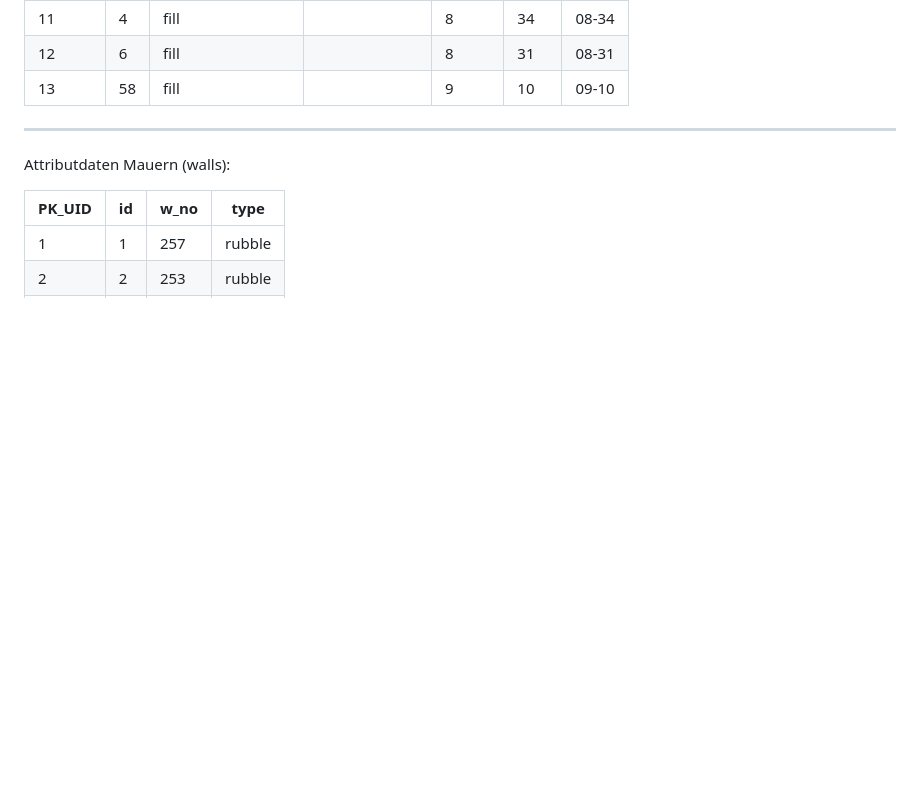
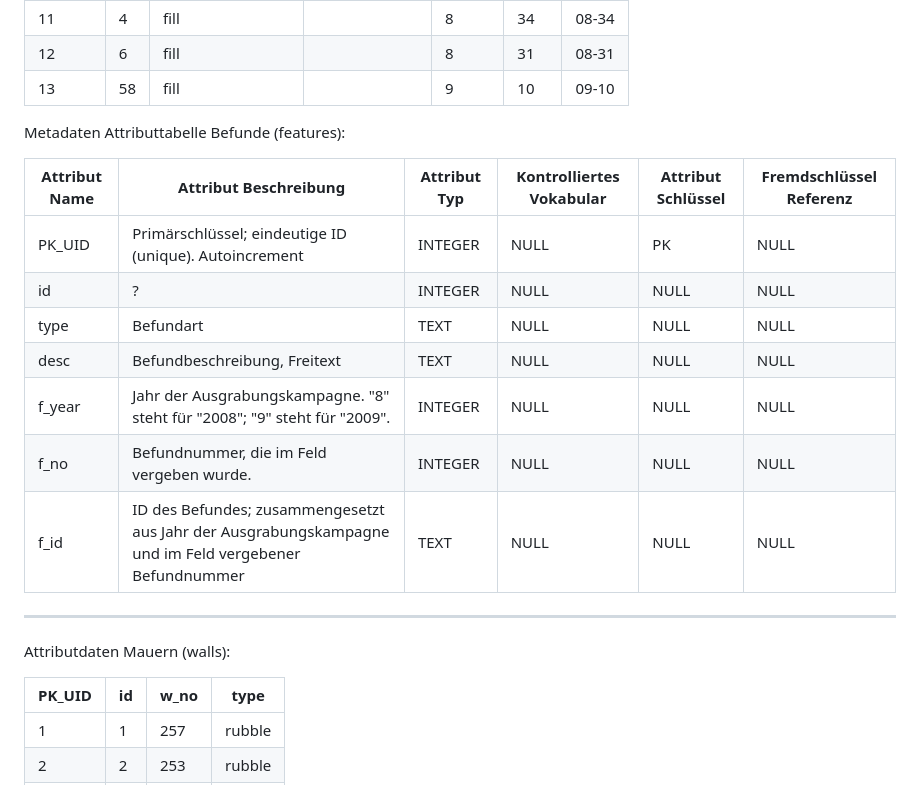
Before and after one commit to kacebe/AtlantGIS, a Markdown page: data.md, the part around the change. Rendered like a GitHub page; blank space fills up the shorter version.

Commit message:
Metadaten Attribute features

```diff
--- a/data.md
+++ b/data.md
@@ -187,6 +187,19 @@ Attributdaten Befunde (features):
 | 11 | 4 | fill |  | 8 | 34 | 08-34 |
 | 12 | 6 | fill |  | 8 | 31 | 08-31 |
 | 13 | 58 | fill |  | 9 | 10 | 09-10 |
+
+
+Metadaten Attributtabelle Befunde (features):
+
+|Attribut Name|Attribut Beschreibung|Attribut Typ|Kontrolliertes Vokabular|Attribut Schlüssel|Fremdschlüssel Referenz|
+|-------------|---------------------|------------|------------------------|------------------|-----------------------|
+|PK_UID|Primärschlüssel; eindeutige ID (unique). Autoincrement|INTEGER|NULL|PK|NULL|
+|id|?|INTEGER|NULL|NULL|NULL|
+|type|Befundart|TEXT|NULL|NULL|NULL|
+|desc|Befundbeschreibung, Freitext|TEXT|NULL|NULL|NULL|
+|f_year|Jahr der Ausgrabungskampagne. "8" steht für "2008"; "9" steht für "2009".|INTEGER|NULL|NULL|NULL|
+|f_no|Befundnummer, die im Feld vergeben wurde.|INTEGER|NULL|NULL|NULL|
+|f_id|ID des Befundes; zusammengesetzt aus Jahr der Ausgrabungskampagne und im Feld vergebener Befundnummer|TEXT|NULL|NULL|NULL|
 
 ---
 
```
